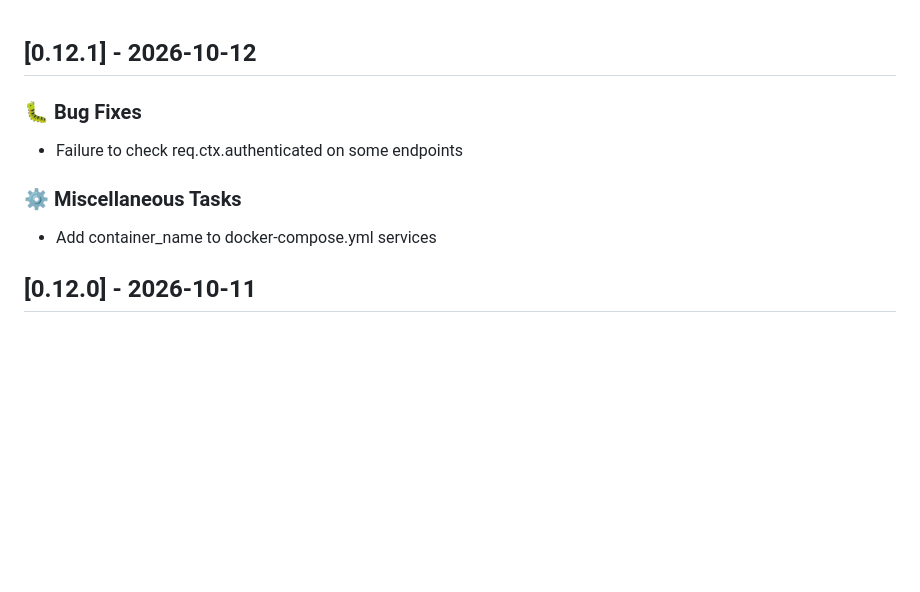
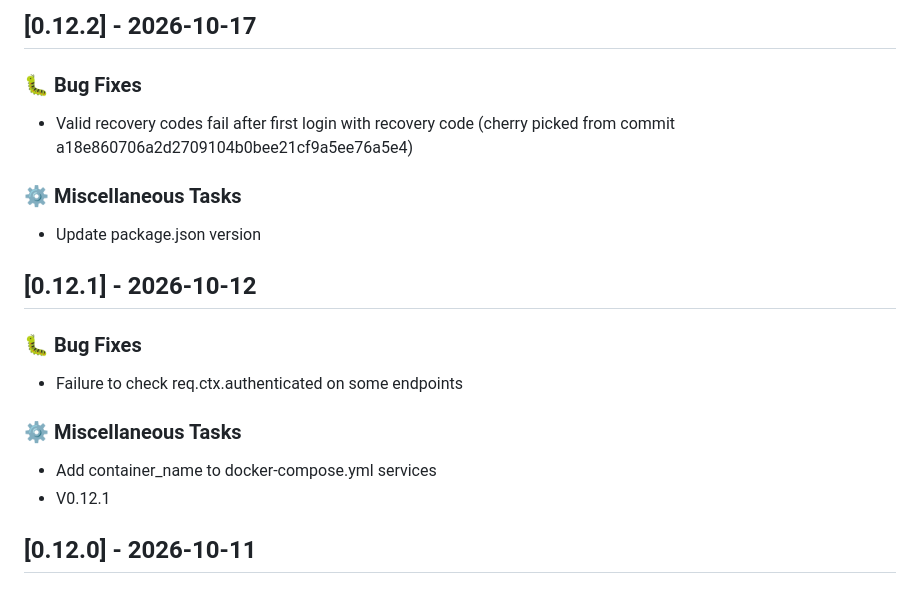
Before and after one commit to lantiics/Skybook, a Markdown page: CHANGELOG.md, the part around the change. GitHub-like rendering; blank space fills up the shorter version.

Commit message:
chore(release): v0.12.2

```diff
--- a/CHANGELOG.md
+++ b/CHANGELOG.md
@@ -1,3 +1,14 @@
+## [0.12.2] - 2026-10-17
+
+### <!-- 1 -->🐛 Bug Fixes
+
+- Valid recovery codes fail after first login with recovery code
+    (cherry picked from commit a18e860706a2d2709104b0bee21cf9a5ee76a5e4)
+
+
+### <!-- 7 -->⚙️ Miscellaneous Tasks
+
+- Update package.json version
 ## [0.12.1] - 2026-10-12
 
 ### <!-- 1 -->🐛 Bug Fixes
@@ -7,6 +18,7 @@
 ### <!-- 7 -->⚙️ Miscellaneous Tasks
 
 - Add container_name to docker-compose.yml services
+- V0.12.1
 ## [0.12.0] - 2026-10-11
 
 ### <!-- 0 -->🚀 Features
```
